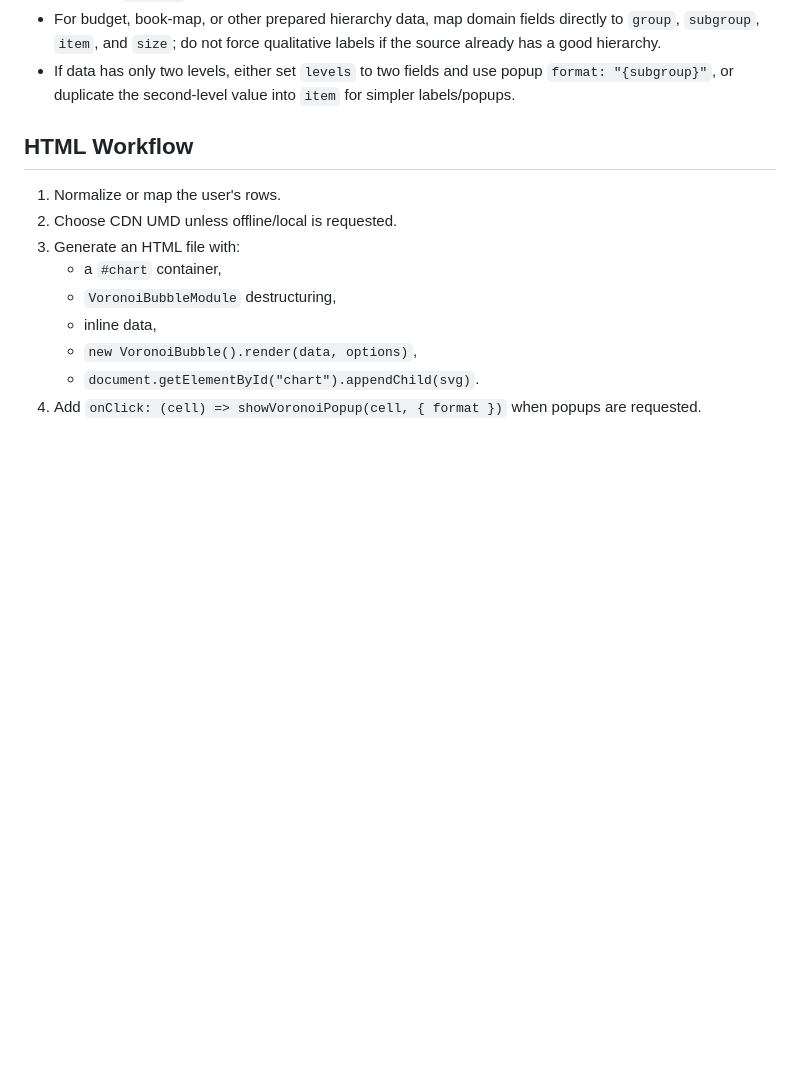
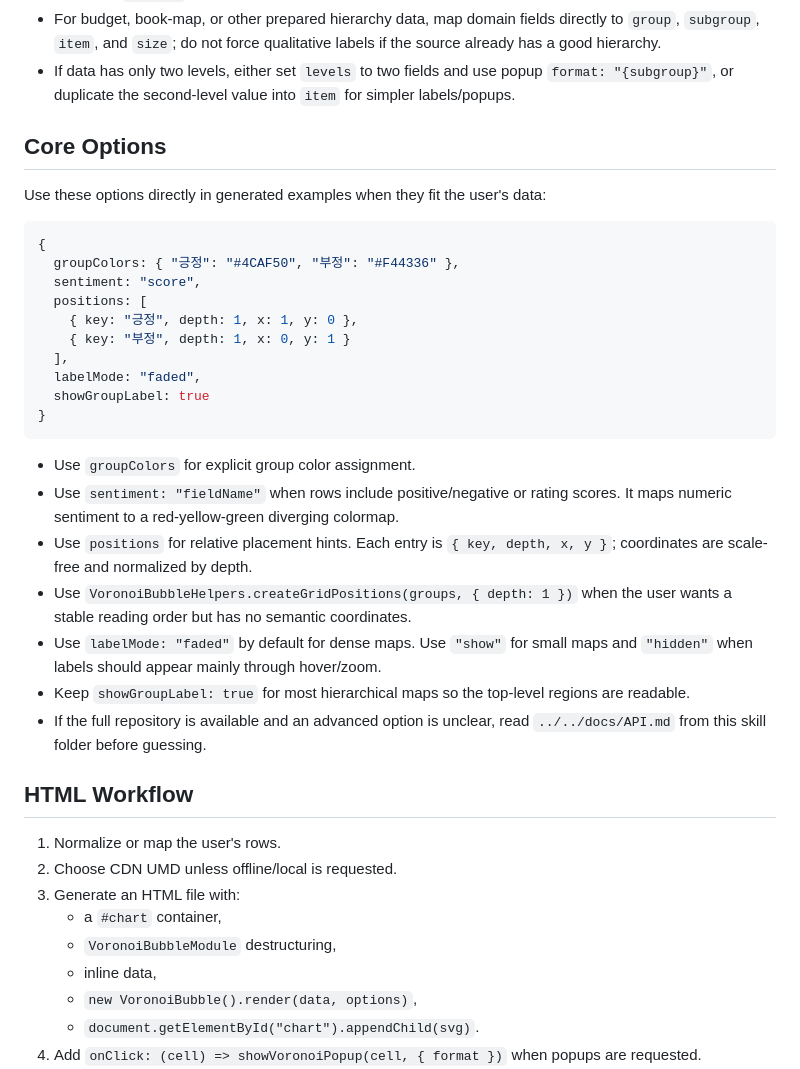
Before and after one commit to pxd-uxtech/voronoi-bubble-dist, a Markdown page: skills/voronoi-bubble/SKILL.md, the part around the change. Rendered like a GitHub page; blank space fills up the shorter version.

Commit message:
docs: add core option guidance to skill

````diff
--- a/skills/voronoi-bubble/SKILL.md
+++ b/skills/voronoi-bubble/SKILL.md
@@ -44,6 +44,31 @@ Rules:
 - Preserve useful extra columns such as `review`, `url`, `score`, or `summary`; popup templates can reference them with `{field}`.
 - For budget, book-map, or other prepared hierarchy data, map domain fields directly to `group`, `subgroup`, `item`, and `size`; do not force qualitative labels if the source already has a good hierarchy.
 - If data has only two levels, either set `levels` to two fields and use popup `format: "{subgroup}"`, or duplicate the second-level value into `item` for simpler labels/popups.
+
+## Core Options
+
+Use these options directly in generated examples when they fit the user's data:
+
+```js
+{
+  groupColors: { "긍정": "#4CAF50", "부정": "#F44336" },
+  sentiment: "score",
+  positions: [
+    { key: "긍정", depth: 1, x: 1, y: 0 },
+    { key: "부정", depth: 1, x: 0, y: 1 }
+  ],
+  labelMode: "faded",
+  showGroupLabel: true
+}
+```
+
+- Use `groupColors` for explicit group color assignment.
+- Use `sentiment: "fieldName"` when rows include positive/negative or rating scores. It maps numeric sentiment to a red-yellow-green diverging colormap.
+- Use `positions` for relative placement hints. Each entry is `{ key, depth, x, y }`; coordinates are scale-free and normalized by depth.
+- Use `VoronoiBubbleHelpers.createGridPositions(groups, { depth: 1 })` when the user wants a stable reading order but has no semantic coordinates.
+- Use `labelMode: "faded"` by default for dense maps. Use `"show"` for small maps and `"hidden"` when labels should appear mainly through hover/zoom.
+- Keep `showGroupLabel: true` for most hierarchical maps so the top-level regions are readable.
+- If the full repository is available and an advanced option is unclear, read `../../docs/API.md` from this skill folder before guessing.
 
 ## HTML Workflow
 
````
